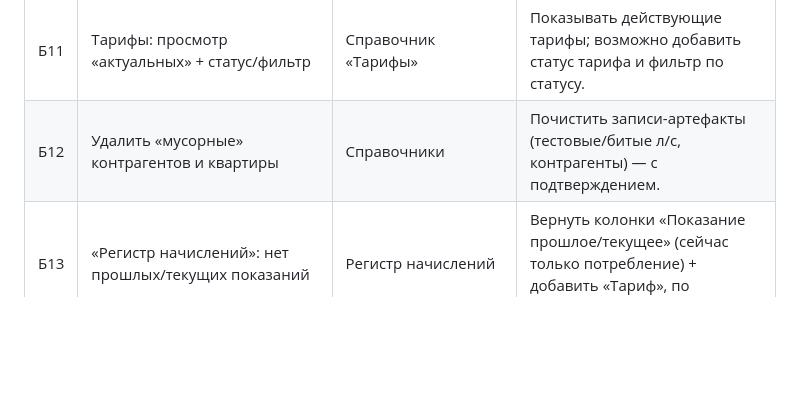
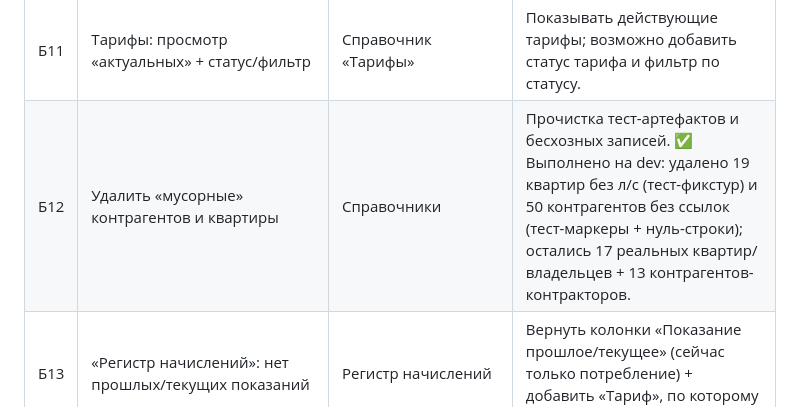
Before and after one commit to Asagat/townhouse-app, a Markdown page: ROADMAP.md, the part around the change. GitHub-like rendering; blank space fills up the shorter version.

Commit message:
chore(cleanup): удалить мусорные квартиры/контрагентов (Б12, dev) + отметить в роадмапе

```diff
--- a/ROADMAP.md
+++ b/ROADMAP.md
@@ -90,7 +90,7 @@
 | Б9 | Пароль ЛК «fth»+номер л/с; логин аналогично; смена пароля при первом входе | ЛК жителя / auth | По умолчанию логин и пароль для residents: `fth` + номер лицевого счёта; принудительная смена пароля при первом входе. |
 | Б10 | Фильтрация данных на формах | Generic-списки | Добавить фильтры по колонкам (общий механизм на формах). |
 | Б11 | Тарифы: просмотр «актуальных» + статус/фильтр | Справочник «Тарифы» | Показывать действующие тарифы; возможно добавить статус тарифа и фильтр по статусу. |
-| Б12 | Удалить «мусорные» контрагентов и квартиры | Справочники | Почистить записи-артефакты (тестовые/битые л/с, контрагенты) — с подтверждением. |
+| Б12 | Удалить «мусорные» контрагентов и квартиры | Справочники | Прочистка тест-артефактов и бесхозных записей. ✅ Выполнено на dev: удалено 19 квартир без л/с (тест-фикстур) и 50 контрагентов без ссылок (тест-маркеры + нуль-строки); остались 17 реальных квартир/владельцев + 13 контрагентов-контракторов. |
 | Б13 | «Регистр начислений»: нет прошлых/текущих показаний | Регистр начислений | Вернуть колонки «Показание прошлое/текущее» (сейчас только потребление) + добавить «Тариф», по которому было начисление. |
 | Б14 | Прод: ID таблиц с 1 и чистая нумерация | Прод-БД | Пересоздать прод-БД так, чтобы ID всех таблиц начинались с 1, без «дырок» в счётчиках (новые записи получают id = max+1). (На dev этот порядок уже выполнен сценариями пере-импорта/перенумерации.) |
 
```
